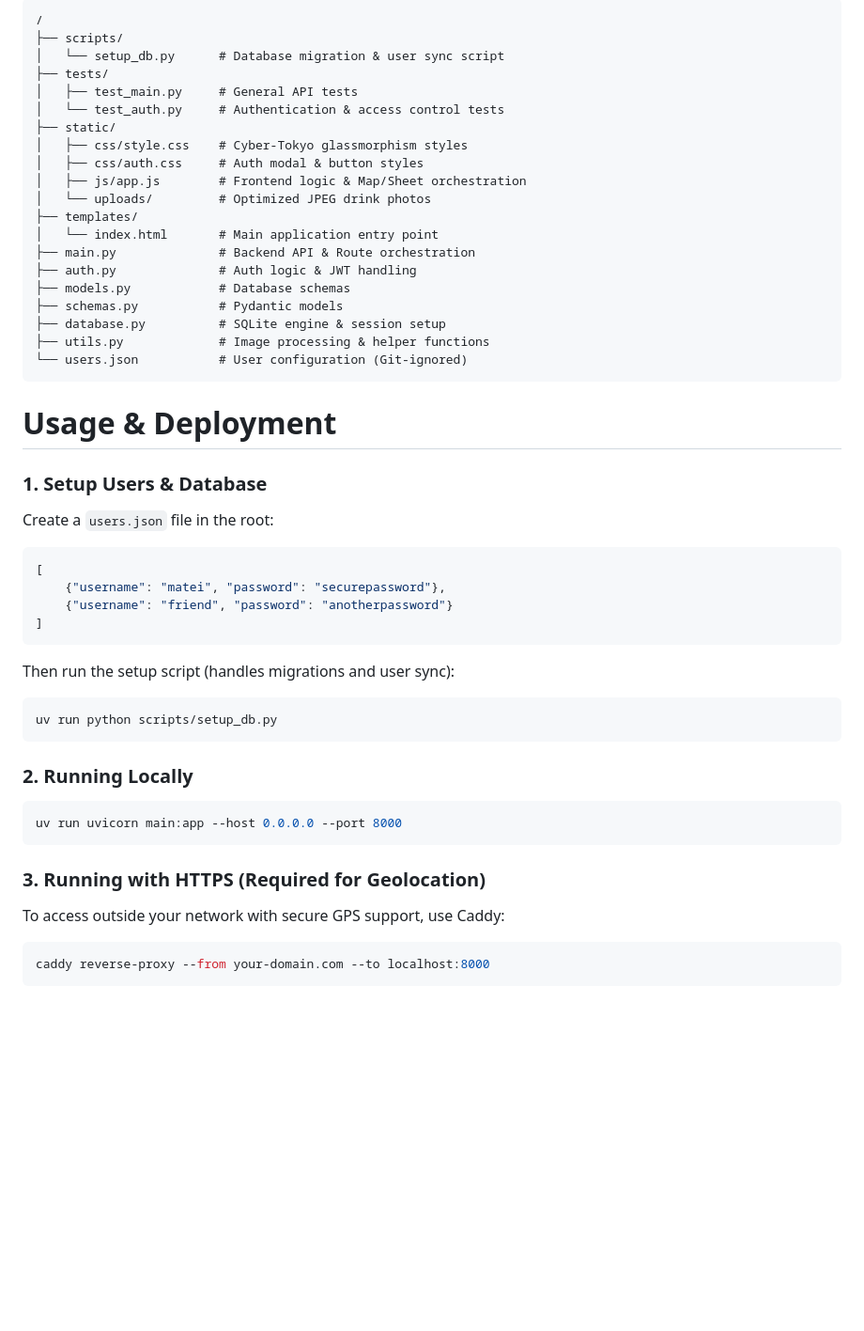
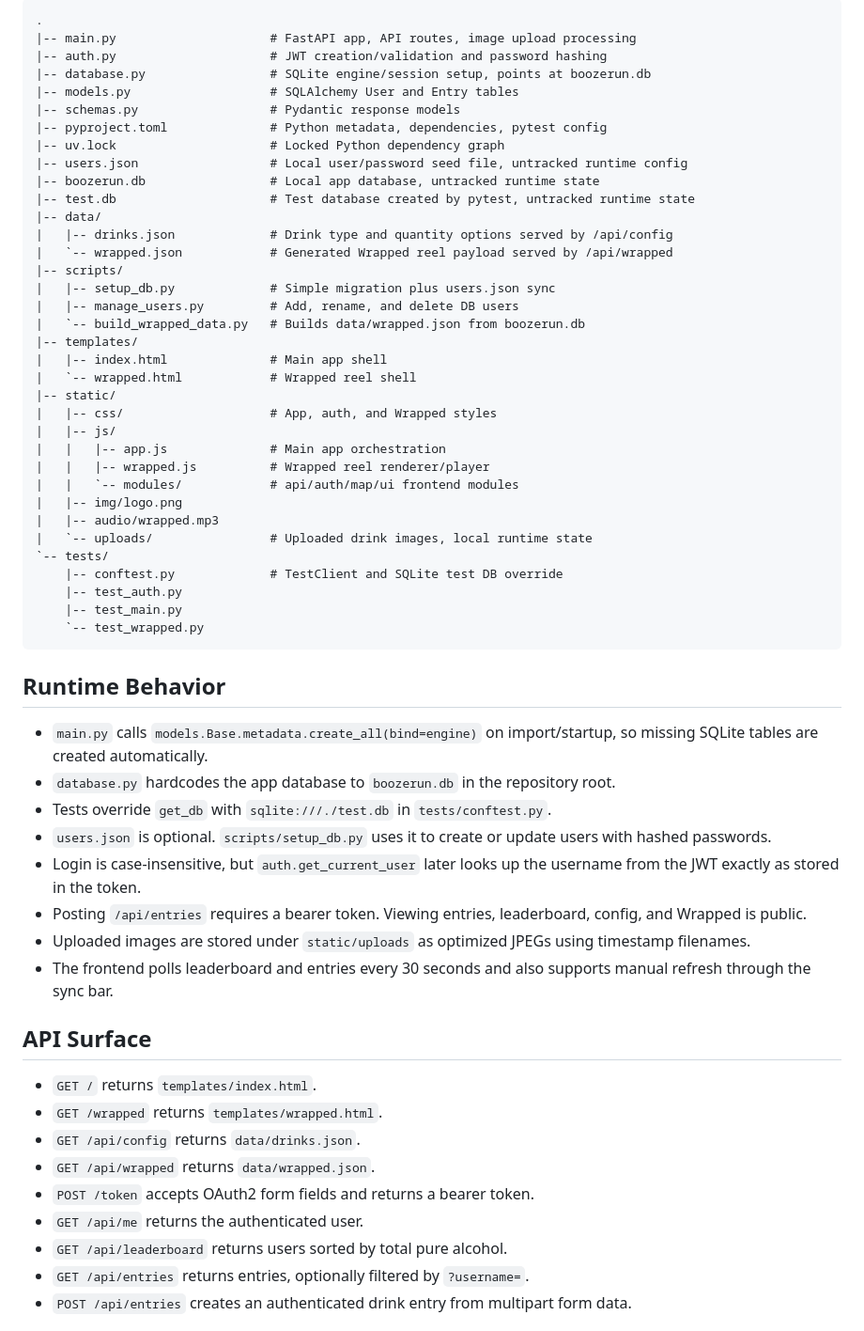
Before and after one commit to Matei9721/beer-run-jpn, a Markdown page: GEMINI.md, the part around one of its changes. Shown at 94% size. Rendered like a GitHub page; blank space fills up the shorter version.

Commit message:
feat: Update project documentation with comprehensive project guide and repository rules

````diff
--- a/GEMINI.md
+++ b/GEMINI.md
@@ -25,50 +87,62 @@
 
 ```text
-/
-├── scripts/
-│   └── setup_db.py      # Database migration & user sync script
-├── tests/
-│   ├── test_main.py     # General API tests
-│   └── test_auth.py     # Authentication & access control tests
-├── static/
-│   ├── css/style.css    # Cyber-Tokyo glassmorphism styles
-│   ├── css/auth.css     # Auth modal & button styles
-│   ├── js/app.js        # Frontend logic & Map/Sheet orchestration
-│   └── uploads/         # Optimized JPEG drink photos
-├── templates/
-│   └── index.html       # Main application entry point
-├── main.py              # Backend API & Route orchestration
-├── auth.py              # Auth logic & JWT handling
-├── models.py            # Database schemas
-├── schemas.py           # Pydantic models
-├── database.py          # SQLite engine & session setup
-├── utils.py             # Image processing & helper functions
-└── users.json           # User configuration (Git-ignored)
+.
+|-- main.py                     # FastAPI app, API routes, image upload processing
+|-- auth.py                     # JWT creation/validation and password hashing
+|-- database.py                 # SQLite engine/session setup, points at boozerun.db
+|-- models.py                   # SQLAlchemy User and Entry tables
+|-- schemas.py                  # Pydantic response models
+|-- pyproject.toml              # Python metadata, dependencies, pytest config
+|-- uv.lock                     # Locked Python dependency graph
+|-- users.json                  # Local user/password seed file, untracked runtime config
+|-- boozerun.db                 # Local app database, untracked runtime state
+|-- test.db                     # Test database created by pytest, untracked runtime state
+|-- data/
+|   |-- drinks.json             # Drink type and quantity options served by /api/config
+|   `-- wrapped.json            # Generated Wrapped reel payload served by /api/wrapped
+|-- scripts/
+|   |-- setup_db.py             # Simple migration plus users.json sync
+|   |-- manage_users.py         # Add, rename, and delete DB users
+|   `-- build_wrapped_data.py   # Builds data/wrapped.json from boozerun.db
+|-- templates/
+|   |-- index.html              # Main app shell
+|   `-- wrapped.html            # Wrapped reel shell
+|-- static/
+|   |-- css/                    # App, auth, and Wrapped styles
+|   |-- js/
+|   |   |-- app.js              # Main app orchestration
+|   |   |-- wrapped.js          # Wrapped reel renderer/player
+|   |   `-- modules/            # api/auth/map/ui frontend modules
+|   |-- img/logo.png
+|   |-- audio/wrapped.mp3
+|   `-- uploads/                # Uploaded drink images, local runtime state
+`-- tests/
+    |-- conftest.py             # TestClient and SQLite test DB override
+    |-- test_auth.py
+    |-- test_main.py
+    `-- test_wrapped.py
 ```
 
-# Usage & Deployment
+## Runtime Behavior
 
-### 1. Setup Users & Database
-Create a `users.json` file in the root:
-```json
-[
-    {"username": "matei", "password": "securepassword"},
-    {"username": "friend", "password": "anotherpassword"}
-]
-```
-Then run the setup script (handles migrations and user sync):
-```powershell
-uv run python scripts/setup_db.py
-```
+- `main.py` calls `models.Base.metadata.create_all(bind=engine)` on import/startup, so missing SQLite tables are created automatically.
+- `database.py` hardcodes the app database to `boozerun.db` in the repository root.
+- Tests override `get_db` with `sqlite:///./test.db` in `tests/conftest.py`.
+- `users.json` is optional. `scripts/setup_db.py` uses it to create or update users with hashed passwords.
+- Login is case-insensitive, but `auth.get_current_user` later looks up the username from the JWT exactly as stored in the token.
+- Posting `/api/entries` requires a bearer token. Viewing entries, leaderboard, config, and Wrapped is public.
+- Uploaded images are stored under `static/uploads` as optimized JPEGs using timestamp filenames.
+- The frontend polls leaderboard and entries every 30 seconds and also supports manual refresh through the sync bar.
 
-### 2. Running Locally
-```powershell
-uv run uvicorn main:app --host 0.0.0.0 --port 8000
-```
+## API Surface
 
-### 3. Running with HTTPS (Required for Geolocation)
-To access outside your network with secure GPS support, use Caddy:
-```powershell
-caddy reverse-proxy --from your-domain.com --to localhost:8000
-```
+- `GET /` returns `templates/index.html`.
+- `GET /wrapped` returns `templates/wrapped.html`.
+- `GET /api/config` returns `data/drinks.json`.
+- `GET /api/wrapped` returns `data/wrapped.json`.
+- `POST /token` accepts OAuth2 form fields and returns a bearer token.
+- `GET /api/me` returns the authenticated user.
+- `GET /api/leaderboard` returns users sorted by total pure alcohol.
+- `GET /api/entries` returns entries, optionally filtered by `?username=`.
+- `POST /api/entries` creates an authenticated drink entry from multipart form data.
 
````
Also changed, not shown: other parts of GEMINI.md (+117 -22 lines), repository_rules.md (added, +122 -0 lines).
